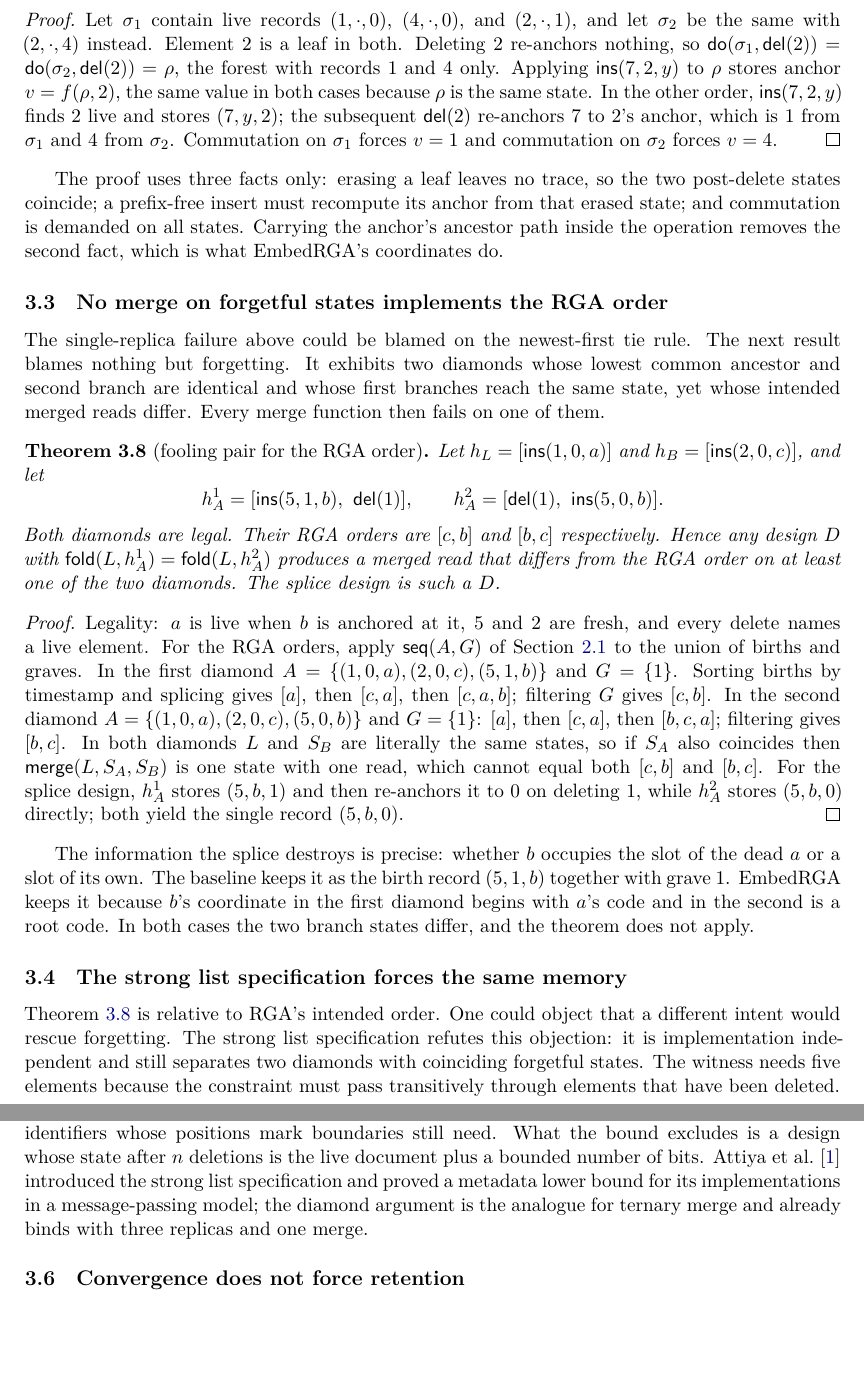
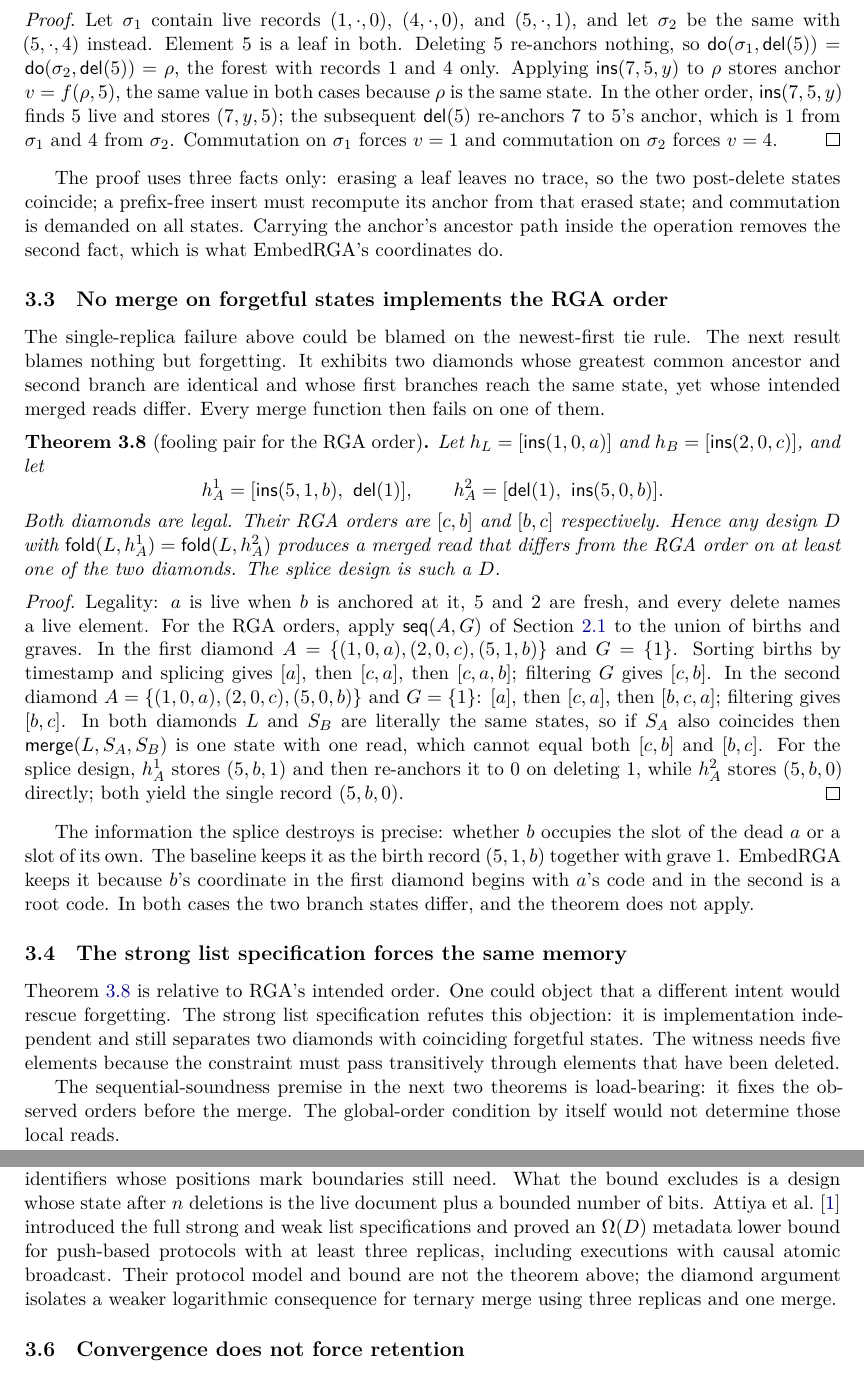
Before and after one commit to fplaunchpad/sal, a LaTeX paper (docs/collaborative-editing-paper/main.tex): two parts of pages 6 and 8 of 17, joined at a grey line, cut so that both start at the same text, the shorter picture padded with empty space. The pictures show the PDF file docs/collaborative-editing-paper/main.pdf that the author committed with the source.

Commit message:
Tighten retention proof assumptions

```diff
--- a/docs/collaborative-editing-paper/main.tex
+++ b/docs/collaborative-editing-paper/main.tex
@@ -257,4 +257,3 @@ delete-order preservation.
 \end{definition}
 
 \begin{definition}[strong list specification]
-A diamond satisfies the strong list specification when there is a strict
@@ -265,3 +267,2 @@ through elements that have since been deleted.
 \end{definition}
 
-The strong list specification mentions no implementation, no anchor, and
@@ -328,13 +331,13 @@ do not commute.
 
 \begin{proof}
 Let $\sigma_1$ contain live records $(1,\cdot,0)$, $(4,\cdot,0)$, and
-$(2,\cdot,1)$, and let $\sigma_2$ be the same with $(2,\cdot,4)$ instead.
-Element $2$ is a leaf in both. Deleting $2$ re-anchors nothing, so
-$\mathsf{do}(\sigma_1,\del(2))=\mathsf{do}(\sigma_2,\del(2))=\rho$, the
-forest with records $1$ and $4$ only. Applying $\ins(7,2,y)$ to $\rho$
-stores anchor $v=f(\rho,2)$, the same value in both cases because $\rho$ is
-the same state. In the other order, $\ins(7,2,y)$ finds $2$ live and stores
-$(7,y,2)$; the subsequent $\del(2)$ re-anchors $7$ to $2$'s anchor, which is
+$(5,\cdot,1)$, and let $\sigma_2$ be the same with $(5,\cdot,4)$ instead.
+Element $5$ is a leaf in both. Deleting $5$ re-anchors nothing, so
+$\mathsf{do}(\sigma_1,\del(5))=\mathsf{do}(\sigma_2,\del(5))=\rho$, the
+forest with records $1$ and $4$ only. Applying $\ins(7,5,y)$ to $\rho$
+stores anchor $v=f(\rho,5)$, the same value in both cases because $\rho$ is
+the same state. In the other order, $\ins(7,5,y)$ finds $5$ live and stores
+$(7,y,5)$; the subsequent $\del(5)$ re-anchors $7$ to $5$'s anchor, which is
 $1$ from $\sigma_1$ and $4$ from $\sigma_2$. Commutation on $\sigma_1$
 forces $v=1$ and commutation on $\sigma_2$ forces $v=4$.
 \end{proof}
@@ -349,7 +352,7 @@ which is what EmbedRGA's coordinates do.
 
 The single-replica failure above could be blamed on the newest-first tie
 rule. The next result blames nothing but forgetting. It exhibits two
-diamonds whose lowest common ancestor and second branch are identical and
+diamonds whose greatest common ancestor and second branch are identical and
 whose first branches reach the same state, yet whose intended merged reads
 differ. Every merge function then fails on one of them.
 
@@ -398,6 +401,10 @@ specification refutes this objection: it is implementation independent and
 still separates two diamonds with coinciding forgetful states. The witness
 needs five elements because the constraint must pass transitively through
 elements that have been deleted.
+
+The sequential-soundness premise in the next two theorems is load-bearing:
+it fixes the observed orders before the merge. The global-order condition by
+itself would not determine those local reads.
 
 \begin{theorem}[fooling pair for the strong list specification]
 \label{thm:fooling-strong}
@@ -483,11 +490,12 @@ ancestor-spine workload in Section~\ref{sec:eval} is this bound made
 concrete. Peritext pays a third way for its marks, retaining deleted
 identifiers whose positions mark boundaries still need. What the bound
 excludes is a design whose state after $n$ deletions is the live document
-plus a bounded number of bits. Attiya et al.~\cite{attiya2016list}
-introduced the strong list specification and proved a metadata lower bound
-for its implementations in a message-passing model; the diamond argument is
-the analogue for ternary merge and already binds with three replicas and one
-merge.
+plus a bounded number of bits. Attiya et al.~\cite{attiya2016list} introduced
+the full strong and weak list specifications and proved an $\Omega(D)$
+metadata lower bound for push-based protocols with at least three replicas,
+including executions with causal atomic broadcast. Their protocol model and
+bound are not the theorem above; the diamond argument isolates a weaker
+logarithmic consequence for ternary merge using three replicas and one merge.
 
 \subsection{Convergence does not force retention}
 \label{sec:convergence-not-enough}
```
Also changed, not shown: docs/collaborative-editing-paper/main.pdf, docs/collaborative-editing-paper/main.tex (19 more changed lines).
